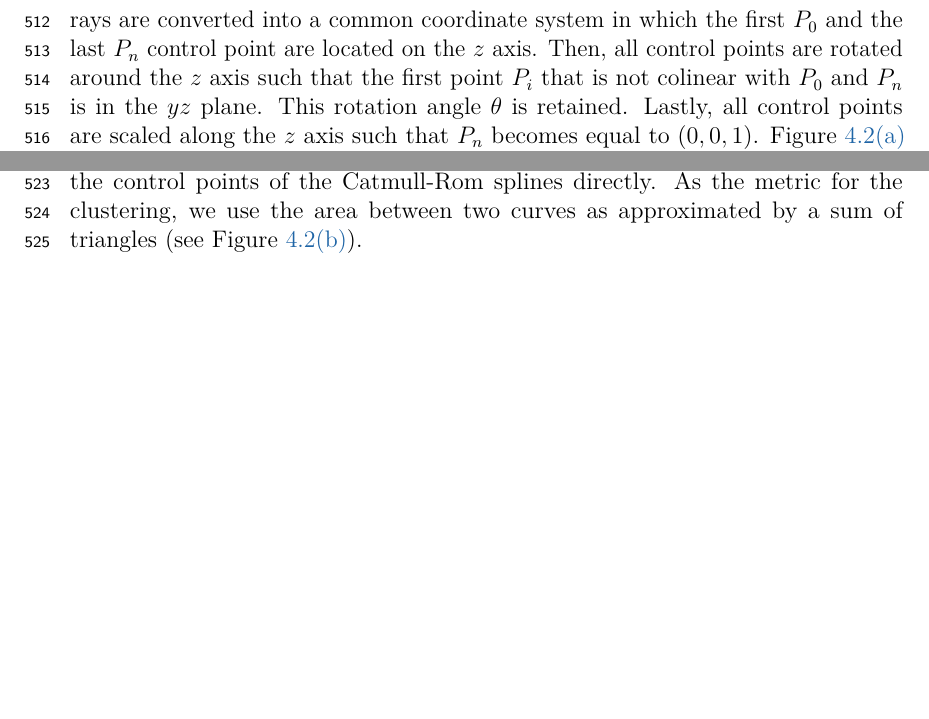
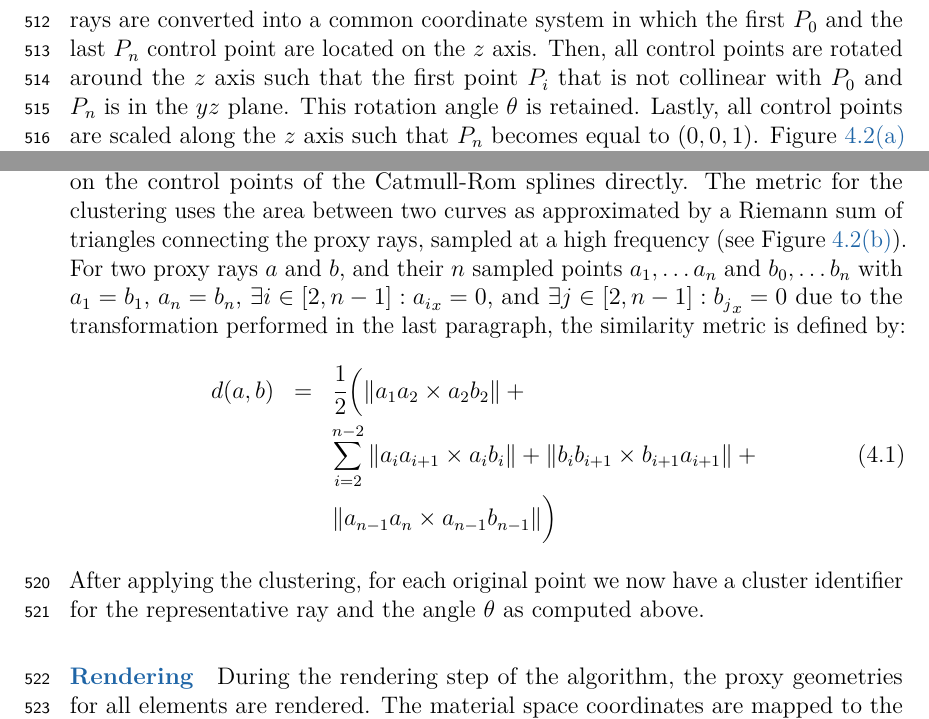
Before and after one commit to alexanderbock/thesis, a LaTeX thesis (main.tex, which reads src/contributions.tex): two parts of page 25 of 54, joined at a grey line, cut so that both start at the same text, the shorter picture padded with empty space. Compiled offline with pdfLaTeX.

Commit message:
Adding more to the FEM section

```diff
--- a/src/contributions.tex
+++ b/src/contributions.tex
@@ -95,8 +95,16 @@ Second, we compute only a finite number of proxy rays for each element by creati
 \end{subfigure}
 \end{figure}
 
-The first step for the clustering is to increase the similarity between proxy rays while maintaining the ability to uniquely reconstruct the final ray. For this, all rays are converted into a common coordinate system in which the first $P_0$ and the last $P_n$ control point are located on the $z$ axis. Then, all control points are rotated around the $z$ axis such that the first point $P_i$ that is not colinear with $P_0$ and $P_n$ is in the $yz$ plane. This rotation angle $\theta$ is retained. Lastly, all control points are scaled along the $z$ axis such that $P_n$ becomes equal to $(0,0,1)$. \fref{contribution:medbio:fem:splines} shows the results of these transformations on an example ray. Both the translation and the scaling can then later be undone during the rendering without storing additional information, as the entry and exit points (and their distance) are known.
+The first step for the clustering is to increase the similarity between proxy rays while maintaining the ability to uniquely reconstruct the final ray. For this, all rays are converted into a common coordinate system in which the first $P_0$ and the last $P_n$ control point are located on the $z$ axis. Then, all control points are rotated around the $z$ axis such that the first point $P_i$ that is not collinear with $P_0$ and $P_n$ is in the $yz$ plane. This rotation angle $\theta$ is retained. Lastly, all control points are scaled along the $z$ axis such that $P_n$ becomes equal to $(0,0,1)$. \fref{contribution:medbio:fem:splines} shows the results of these transformations on an example ray. Both the translation and the scaling can then later be undone during the rendering without storing additional information, as the entry and exit points (and their distance) are known.
 
-For the clustering of the splines, we make use of the K-Means~\cite{hartigan75kmeans} algorithm due to its stability and ability to deal with values of arbitrary dimensions. For this, we adapt an idea from Abraham~\etal \cite{abraham03clustering} and perform the clustering on the control points of the Catmull-Rom splines directly. As the metric for the clustering, we use the area between two curves as approximated by a sum of triangles (see~\fref{contribution:medbio:fem:metric}).
+For the clustering of the splines, we make use of the variant of the  K-Means~\cite{hartigan75kmeans} algorithm due to its stability and ability to deal with values of arbitrary dimensions. For this, we adapt an idea from Abraham~\etal \cite{abraham03clustering} and perform the clustering on the control points of the Catmull-Rom splines directly. The metric for the clustering uses the area between two curves as approximated by a Riemann sum of triangles connecting the proxy rays, sampled at a high frequency (see~\fref{contribution:medbio:fem:metric}). For two proxy rays $a$ and $b$, and their $n$ sampled points $a_1, \dots a_n$ and $b_0, \dots b_n$ with $a_1 = b_1$, $a_n = b_n$, $\exists i\in[2, n-1] : a{_i}_x = 0$, and $\exists j\in[2, n-1] : b{_j}_x = 0$ due to the transformation performed in the last paragraph, the similarity metric is defined by:
+\begin{eqnarray}
+d(a,b) &=& \frac{1}{2} \Big( \Vert a_1a_2 \times a_2b_2\Vert + \nonumber \\
+&& \sum_{i=2}^{n-2}\Vert a_ia_{i+1} \times a_ib_i \Vert + \Vert b_ib_{i+1} \times b_{i+1}a_{i+1}\Vert + \\
+&& \Vert a_{n-1}a_n \times a_{n-1}b_{n-1}\Vert \Big) \nonumber
+\end{eqnarray}
+After applying the clustering, for each original point we now have a cluster identifier for the representative ray and the angle $\theta$ as computed above.
 
+\paragraph{Rendering}
+During the rendering step of the algorithm, the proxy geometries for all elements are rendered. The material space coordinates are mapped to the RGB channel, as described by Kr\"uger and Westermann~\cite{kruger2003acceleration}, and the element identifier is encoded in the transparency channel. We then render the entire scene in multiple passes, employing a modified depth peeling approach as described by Everitt~\cite{everitt2001interactive} for each of the passes. A usual problem problem with depth peeling is z-fighting, where the depth of multiple geometries are too close in screenspace to be discriminated. This is especially true for finite element models where the elements by construction have to touch each other. In order to remove the artifacts that would otherwise occur (see~\fref{contribution:medbio:fem:peeling}), we use the fact that faces of different elements have the same world coordinates and we can filter those elements by their respectiven normals.
 
```
Also changed, not shown: references.bib (+12 -1 lines), figures/contributions/fem/heartfine.jpg (added), src/contributions.tex (10 more changed lines).
